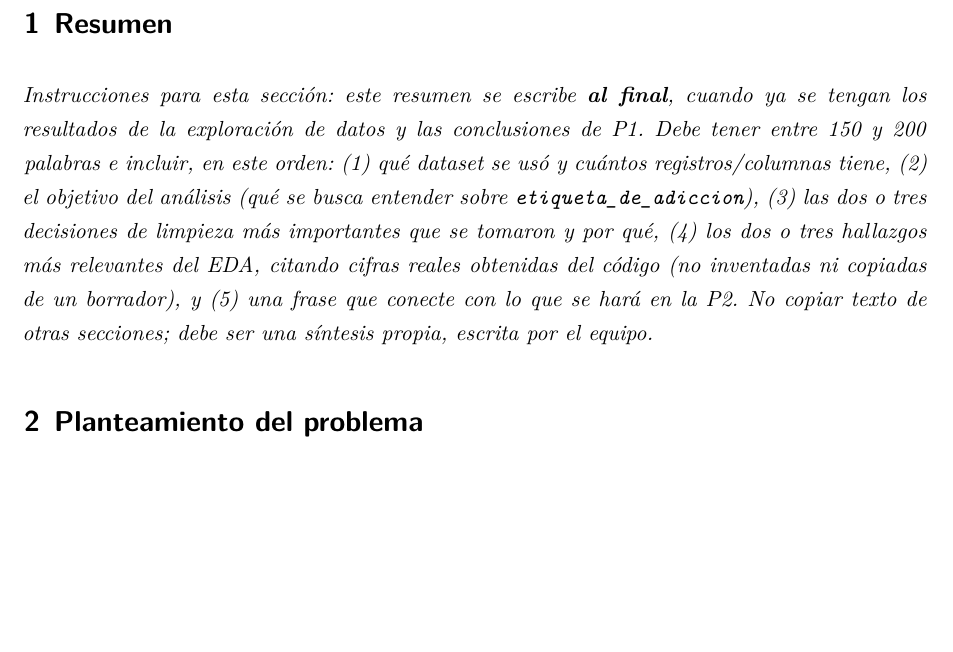
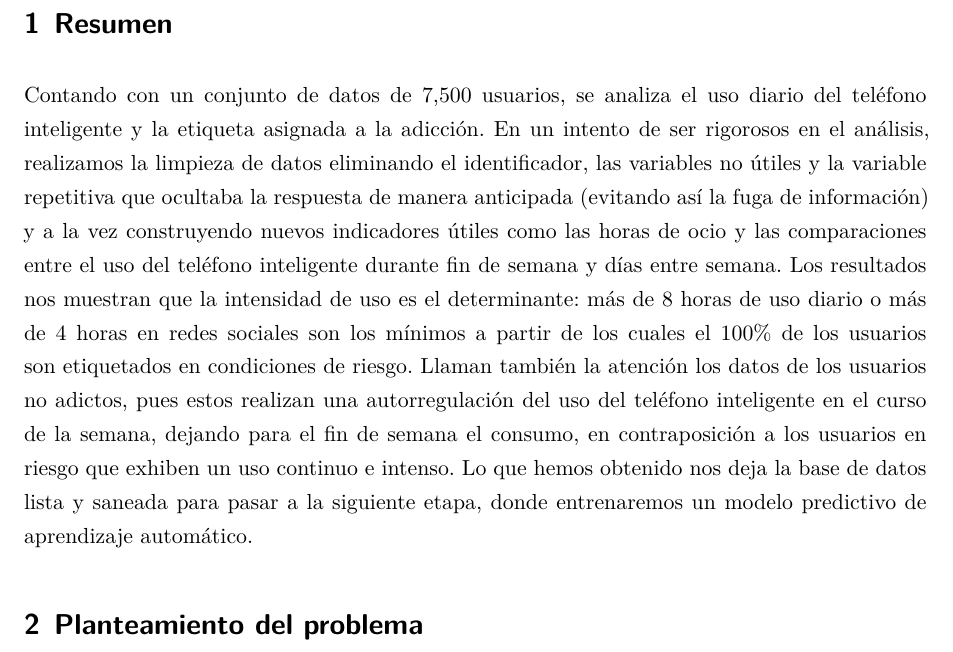
Before and after one commit to frankrubio/Smarthphone-use-prediction-UTEC, a Quarto document (Project-Report/Project-Report.qmd): part of page 2 of 20, cut so that both start at the same text, the shorter picture padded with empty space. Rendered offline with R 4.5, knitr and Pandoc in place of Quarto, then LaTeX, with nearby package versions; drawn as R Markdown's standard PDF in place of the format the file asks for; some code elsewhere in the file could not run offline.

Commit message:
Actualizar resumen del análisis de datos de usuarios
Se presenta un resumen del análisis de un conjunto de datos de 7,500 usuarios sobre el uso del teléfono inteligente y la adicción. Se discuten decisiones de limpieza de datos y hallazgos relevantes del análisis exploratorio.

```diff
--- a/Project-Report/Project-Report.qmd
+++ b/Project-Report/Project-Report.qmd
@@ -70,7 +70,7 @@ execute:
 
 # Resumen
 
-*Instrucciones para esta sección: este resumen se escribe **al final**, cuando ya se tengan los resultados de la exploración de datos y las conclusiones de P1. Debe tener entre 150 y 200 palabras e incluir, en este orden: (1) qué dataset se usó y cuántos registros/columnas tiene, (2) el objetivo del análisis (qué se busca entender sobre `etiqueta_de_adiccion`), (3) las dos o tres decisiones de limpieza más importantes que se tomaron y por qué, (4) los dos o tres hallazgos más relevantes del EDA, citando cifras reales obtenidas del código (no inventadas ni copiadas de un borrador), y (5) una frase que conecte con lo que se hará en la P2. No copiar texto de otras secciones; debe ser una síntesis propia, escrita por el equipo.*
+Contando con un conjunto de datos de 7,500 usuarios, se analiza el uso diario del teléfono inteligente y la etiqueta asignada a la adicción. En un intento de ser rigorosos en el análisis, realizamos la limpieza de datos eliminando el identificador, las variables no útiles y la variable repetitiva que ocultaba la respuesta de manera anticipada (evitando así la fuga de información) y a la vez construyendo nuevos indicadores útiles como las horas de ocio y las comparaciones entre el uso del teléfono inteligente durante fin de semana y días entre semana. Los resultados nos muestran que la intensidad de uso es el determinante: más de 8 horas de uso diario o más de 4 horas en redes sociales son los mínimos a partir de los cuales el 100% de los usuarios son etiquetados en condiciones de riesgo. Llaman también la atención los datos de los usuarios no adictos, pues estos realizan una autorregulación del uso del teléfono inteligente en el curso de la semana, dejando para el fin de semana el consumo, en contraposición a los usuarios en riesgo que exhiben un uso continuo e intenso. Lo que hemos obtenido nos deja la base de datos lista y saneada para pasar a la siguiente etapa, donde entrenaremos un modelo predictivo de aprendizaje automático.
 
 # Planteamiento del problema
 
```
